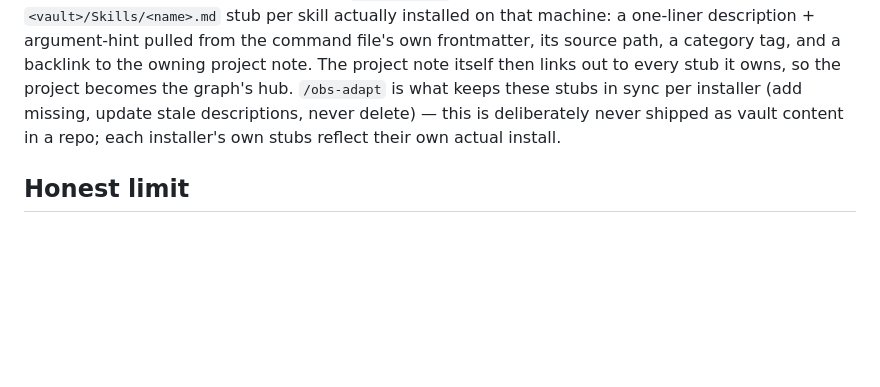
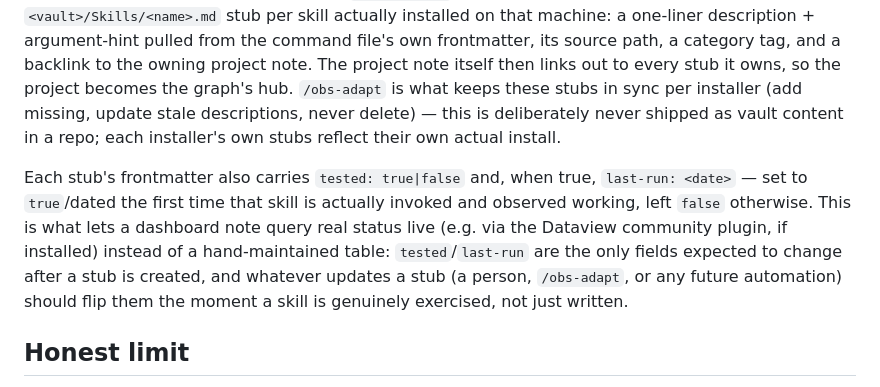
Before and after one commit to CYBERSAREEN/Brain2V, a Markdown page: knowledge/obs-project-tracking-protocol.md, the part around the change. Drawn GitHub-style; blank space fills up the shorter version.

```diff
--- a/knowledge/obs-project-tracking-protocol.md
+++ b/knowledge/obs-project-tracking-protocol.md
@@ -59,6 +59,14 @@ installer (add missing, update stale descriptions, never delete) — this is del
 never shipped as vault content in a repo; each installer's own stubs reflect their own
 actual install.
 
+Each stub's frontmatter also carries `tested: true|false` and, when true, `last-run:
+<date>` — set to `true`/dated the first time that skill is actually invoked and observed
+working, left `false` otherwise. This is what lets a dashboard note query real status
+live (e.g. via the Dataview community plugin, if installed) instead of a hand-maintained
+table: `tested`/`last-run` are the only fields expected to change after a stub is
+created, and whatever updates a stub (a person, `/obs-adapt`, or any future automation)
+should flip them the moment a skill is genuinely exercised, not just written.
+
 ## Honest limit
 This is a documentation habit, not automation magic — nothing runs itself. The organiser
 offering to create one, and the user (or a future capture hook) actually appending stage
```
Also changed, not shown: commands/obs-adapt.md (+5 -2 lines).
